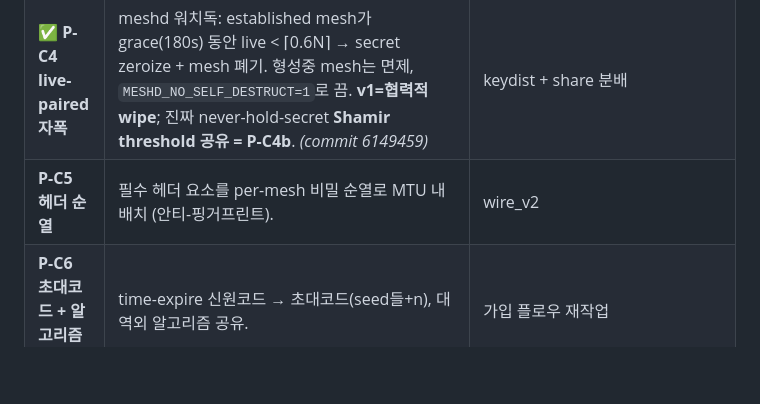
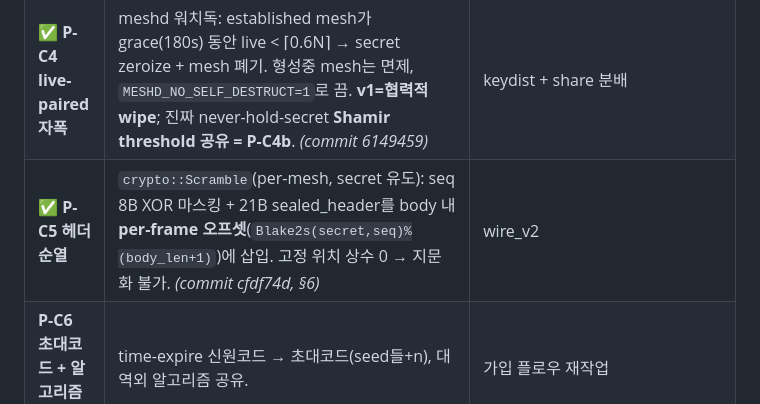
Before and after one commit to omnyx2/HopeYouBeKind, a Markdown page: docs/PROTOCOL_DESIGN.md, the part around the change. Drawn GitHub-style; blank space fills up the shorter version.

Commit message:
docs(protocol): mark P-C5 done (frame scramble, d80d4ba)

```diff
--- a/docs/PROTOCOL_DESIGN.md
+++ b/docs/PROTOCOL_DESIGN.md
@@ -185,7 +185,7 @@
 | ✅ **P-C2 헤더/본문 분리** | 헤더 = `HeaderCrypto`(mesh_secret+mesh_id+time-window, 인접창 슬라이드), 본문 = P-C1 dropbox suite. 프레임 = `seq‖sealed_header‖body_ct`, 평문 헤더 제거(지문화 차단), 릴레이는 헤더만 열어 dst 라우팅. *(commit 9bd7b39)* | wire_v2 + P-C1 |
 | ✅ **P-C3 재암호화 거버넌스** | IPC `Recipher{mesh,cipher?}` → 정족수 ⌈0.6N⌉ 검사 → 새 secret/epoch+1 → loop가 구 cipher로 announce 후 `dp` in-place 교체, 수신자도 교체+보고. 오프라인=암묵 퇴출. invite가 epoch+cipher 운반. *(commit b4a2f7f, §11)* | charter `RecipherTrigger::Quorum` |
 | ✅ **P-C4 live-paired 자폭** | meshd 워치독: established mesh가 grace(180s) 동안 live < ⌈0.6N⌉ → secret zeroize + mesh 폐기. 형성중 mesh는 면제, `MESHD_NO_SELF_DESTRUCT=1`로 끔. **v1=협력적 wipe**; 진짜 never-hold-secret **Shamir threshold 공유 = P-C4b**. *(commit 6149459)* | keydist + share 분배 |
-| **P-C5 헤더 순열** | 필수 헤더 요소를 per-mesh 비밀 순열로 MTU 내 배치 (안티-핑거프린트). | wire_v2 |
+| ✅ **P-C5 헤더 순열** | `crypto::Scramble`(per-mesh, secret 유도): seq 8B XOR 마스킹 + 21B sealed_header를 body 내 **per-frame 오프셋**(`Blake2s(secret,seq)%(body_len+1)`)에 삽입. 고정 위치 상수 0 → 지문화 불가. *(commit cfdf74d, §6)* | wire_v2 |
 | **P-C6 초대코드 + 알고리즘 비공개** | time-expire 신원코드 → 초대코드(seed들+n), 대역외 알고리즘 공유. | 가입 플로우 재작업 |
 | **P-C7 공격 대응** | 3-strike 잠금/경보, one-veto 자폭, 생성자 override. | P-C6 |
 
```
